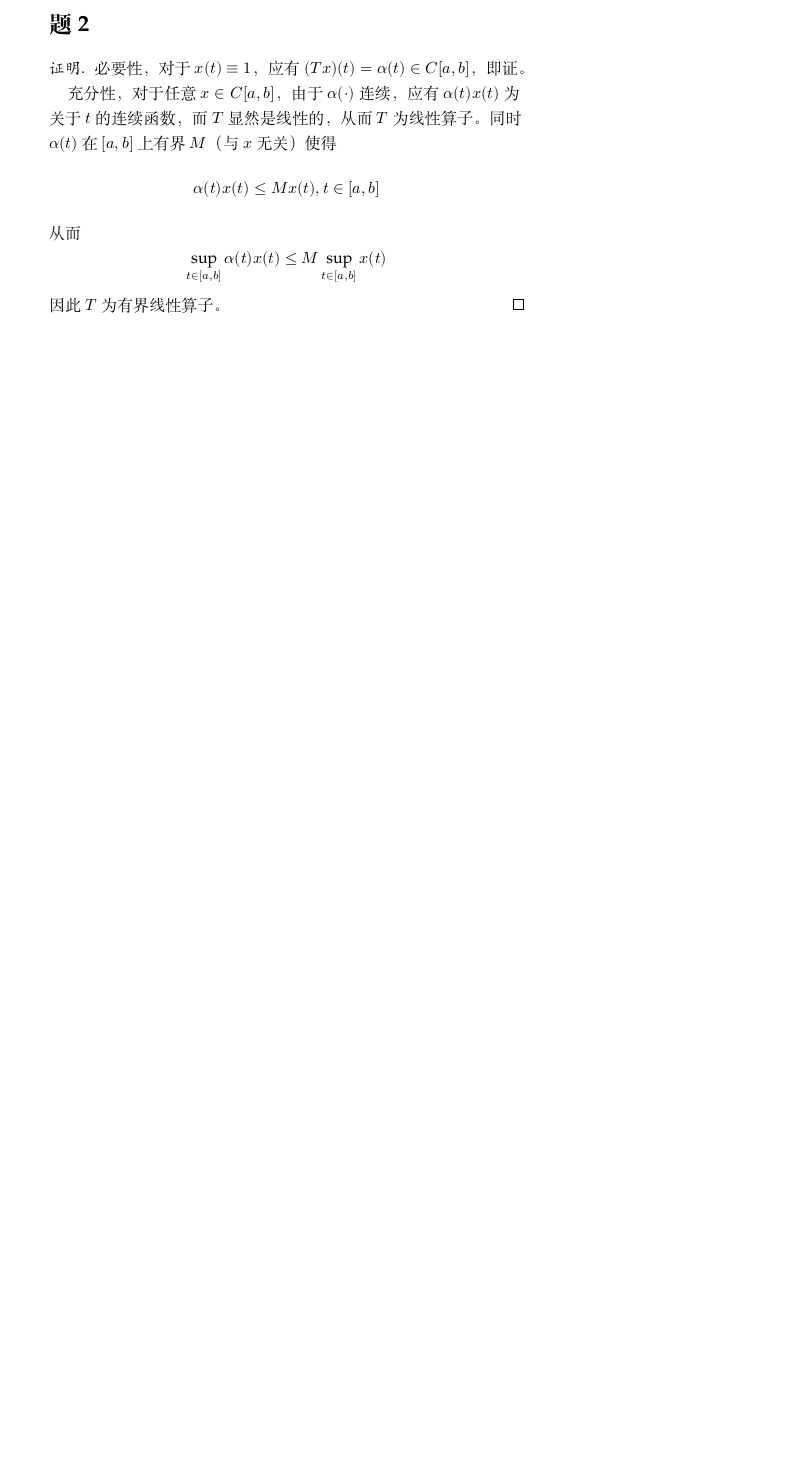
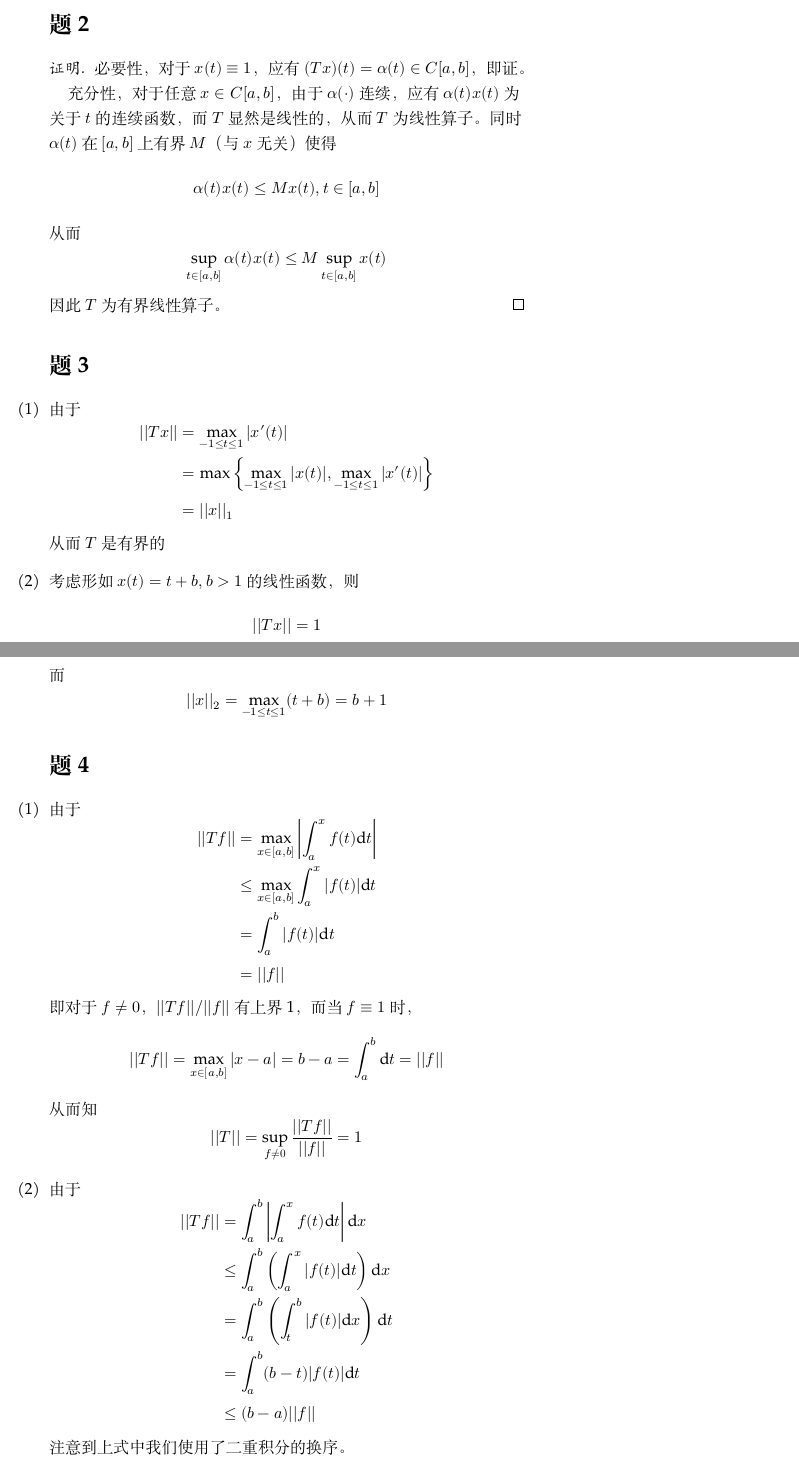
Before and after one commit to OopsYao/homework, a LaTeX problem sheet (functional-analysis/hw13/main.tex): part of the page before the commit and two parts of pages 1 and 2 of 3 after it, the two joined at a grey line, cut so that both start at the same text, the shorter picture padded with empty space. Compiled offline with XeLaTeX; a missing font is replaced by an installed copy or a similar font.

Commit message:
🚧 FA H13P3,4,5

```diff
--- a/functional-analysis/hw13/main.tex
+++ b/functional-analysis/hw13/main.tex
@@ -31,3 +31,49 @@
         \[\sup_{t\in[a,b]}\alpha(t)x(t)\leq M\sup_{t\in[a,b]}x(t)\]
         因此$T$为有界线性算子。
     \end{proof}
+
+    \problem
+    \begin{subproblem}[(\arabic*)]
+        \item
+        由于
+        \[\begin{aligned}
+            ||Tx||&=\max_{-1\leq t\leq 1}|x'(t)|\\
+            &=\max\left\{\max_{-1\leq t\leq 1}|x(t)|,\max_{-1\leq t\leq 1}|x'(t)|\right\}\\
+            &=||x||_1
+        \end{aligned}\]
+        从而$T$是有界的
+
+        \item
+        考虑形如$x(t)=t+b,b>1$的线性函数，则
+        \[||Tx||=1\]
+        而
+        \[||x||_2=\max_{-1\leq t\leq 1}(t+b)=b+1\]
+        % TODO More thinking
+    \end{subproblem}
+
+    \problem
+    \begin{subproblem}[(\arabic*)]
+        \item
+        由于
+        \[\begin{aligned}
+            ||Tf||&=\max_{x\in[a,b]}\left|\int_a^xf(t)\diff t\right|\\
+            &\leq\max_{x\in[a,b]}\int_a^x|f(t)|\diff t\\
+            &=\int_a^b|f(t)|\diff t\\
+            &=||f||
+        \end{aligned}\]
+        即对于$f\neq\boldsymbol 0$，$||Tf||/||f||$有上界1，
+        而当$f\equiv 1$时，
+        \[||Tf||=\max_{x\in[a,b]}|x-a|=b-a=\int_a^b\diff t=||f||\]
+        从而知
+        \[||T||=\sup_{f\neq\boldsymbol 0}\frac{||Tf||}{||f||}=1\]
+
+        \item
+        由于
+        \[\begin{aligned}
+            ||Tf||&=\int_a^b\left|\int_a^xf(t)\diff t\right|\diff x\\
+            &\leq\int_a^b\left(\int_a^x|f(t)|\diff t\right)\diff x\\
+            &=\int_a^b\left(\int_t^b|f(t)|\diff x\right)\diff t\\
+            &=\int_a^b(b-t)|f(t)|\diff t\\
+            &\leq(b-a)||f||
+        \end{aligned}\]
+        注意到上式中我们使用了二重积分的换序。
```
Also changed, not shown: functional-analysis/hw13/main.tex (20 more changed lines).
